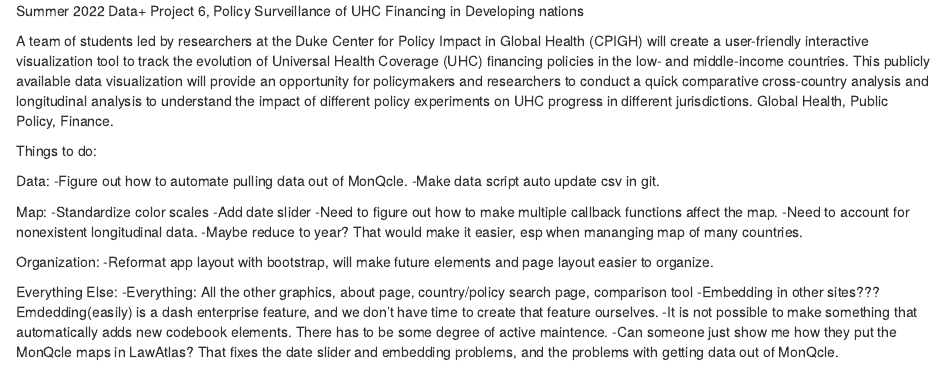
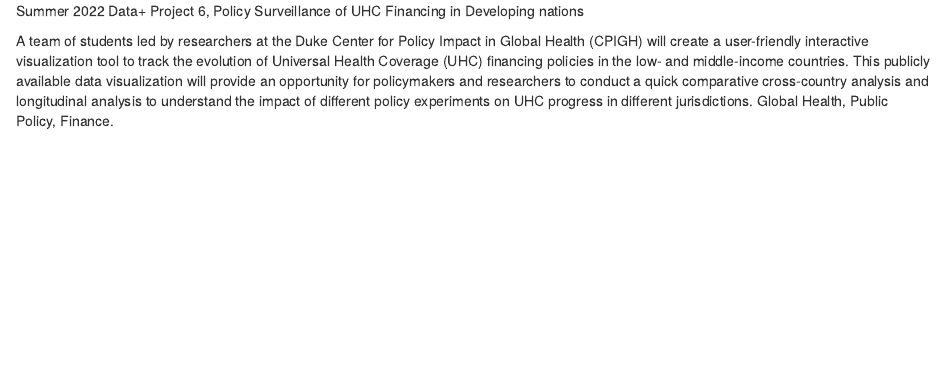
Before and after one commit to mitchie98/DataPlusSummer22, an R Markdown document (README.rmd): the page in a window 1100 px wide, from its top. Rendered offline with R 4.5, knitr and Pandoc, with nearby package versions.

Commit message:
Update README.rmd

```diff
--- a/README.rmd
+++ b/README.rmd
@@ -1,26 +1,3 @@
 Summer 2022 Data+ Project 6, Policy Surveillance of UHC Financing in Developing nations
 
 A team of students led by researchers at the Duke Center for Policy Impact in Global Health (CPIGH) will create a user-friendly interactive visualization tool to track the evolution of Universal Health Coverage (UHC) financing policies in the low- and middle-income countries. This publicly available data visualization will provide an opportunity for policymakers and researchers to conduct a quick comparative cross-country analysis and longitudinal analysis to understand the impact of different policy experiments on UHC progress in different jurisdictions. Global Health, Public Policy, Finance.
-
-Things to do:
-
-Data:
--Figure out how to automate pulling data out of MonQcle.
--Make data script auto update csv in git.
-
-Map:
--Standardize color scales
--Add date slider
-  -Need to figure out how to make multiple callback functions affect the map.
-  -Need to account for nonexistent longitudinal data.
-  -Maybe reduce to year? That would make it easier, esp when mananging map of many countries.
-
-Organization:
--Reformat app layout with bootstrap, will make future elements and page layout easier to organize.
-
-Everything Else:
--Everything: All the other graphics, about page, country/policy search page, comparison tool
--Embedding in other sites??? Emdedding(easily) is a dash enterprise feature, and we don't have time to create that feature ourselves.
--It is not possible to make something that automatically adds new codebook elements. There has to be some degree of active maintence.
--Can someone just show me how they put the MonQcle maps in LawAtlas? That fixes the date slider and embedding problems, and the problems with getting data out of
-MonQcle.
```
